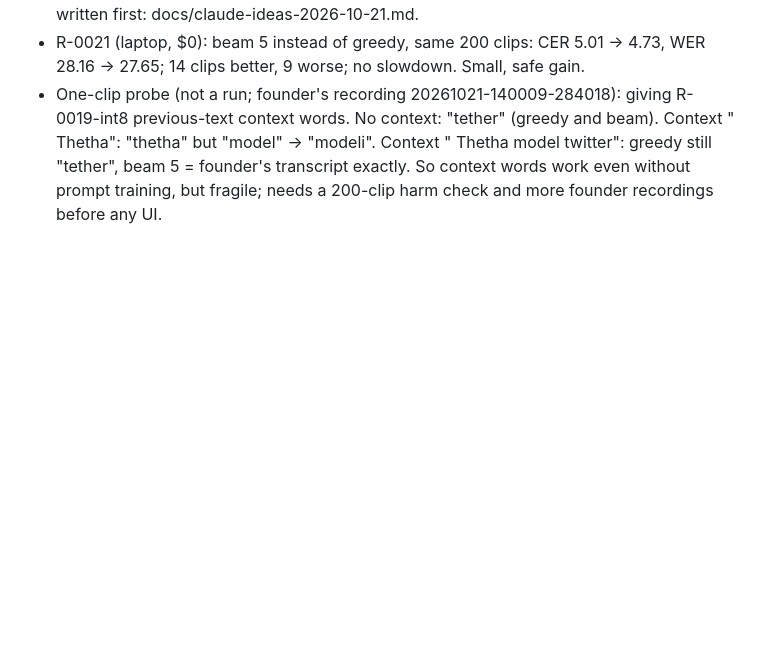
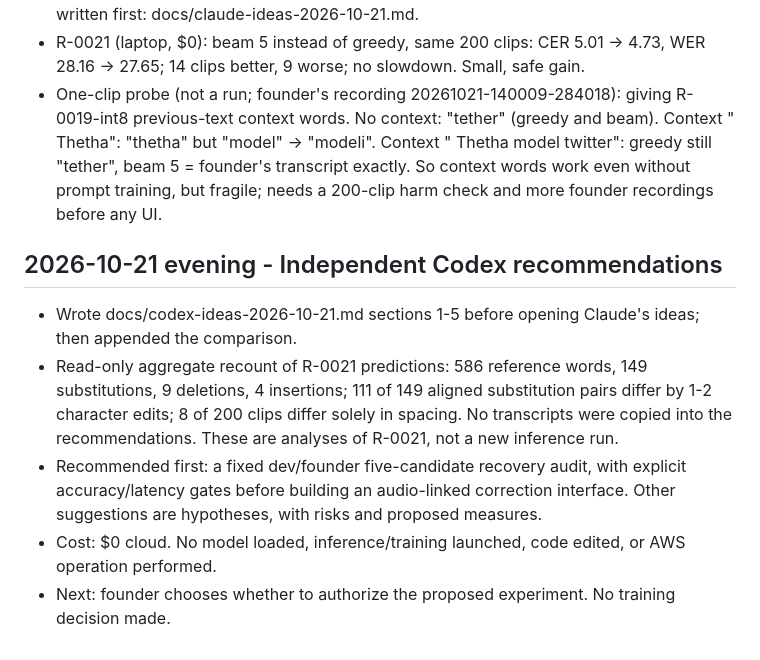
Before and after one commit to 2Ntlaks/isixhosa-speech-ai, a Markdown page: JOURNAL.md, the part around the change. Rendered like a GitHub page; blank space fills up the shorter version.

Commit message:
Document independent Thetha accuracy and product recommendations

```diff
--- a/JOURNAL.md
+++ b/JOURNAL.md
@@ -317,3 +317,13 @@ Format:
   words. No context: "tether" (greedy and beam). Context " Thetha": "thetha" but "model" -> "modeli". Context
   " Thetha model twitter": greedy still "tether", beam 5 = founder's transcript exactly. So context words work even
   without prompt training, but fragile; needs a 200-clip harm check and more founder recordings before any UI.
+
+## 2026-10-21 evening - Independent Codex recommendations
+- Wrote docs/codex-ideas-2026-10-21.md sections 1-5 before opening Claude's ideas; then appended the comparison.
+- Read-only aggregate recount of R-0021 predictions: 586 reference words, 149 substitutions, 9 deletions, 4 insertions;
+  111 of 149 aligned substitution pairs differ by 1-2 character edits; 8 of 200 clips differ solely in spacing.
+  No transcripts were copied into the recommendations. These are analyses of R-0021, not a new inference run.
+- Recommended first: a fixed dev/founder five-candidate recovery audit, with explicit accuracy/latency gates before
+  building an audio-linked correction interface. Other suggestions are hypotheses, with risks and proposed measures.
+- Cost: $0 cloud. No model loaded, inference/training launched, code edited, or AWS operation performed.
+- Next: founder chooses whether to authorize the proposed experiment. No training decision made.
```
Also changed, not shown: docs/codex-ideas-2026-10-21.md (added, +39 -0 lines).
